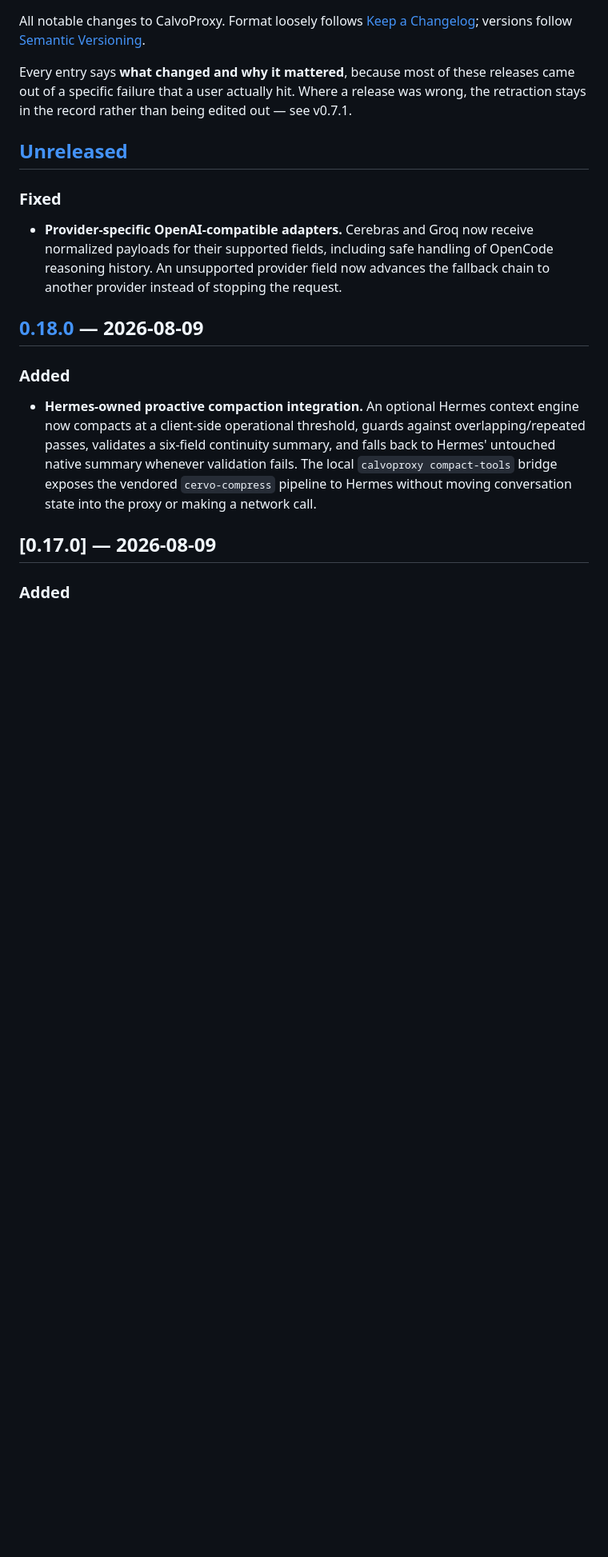
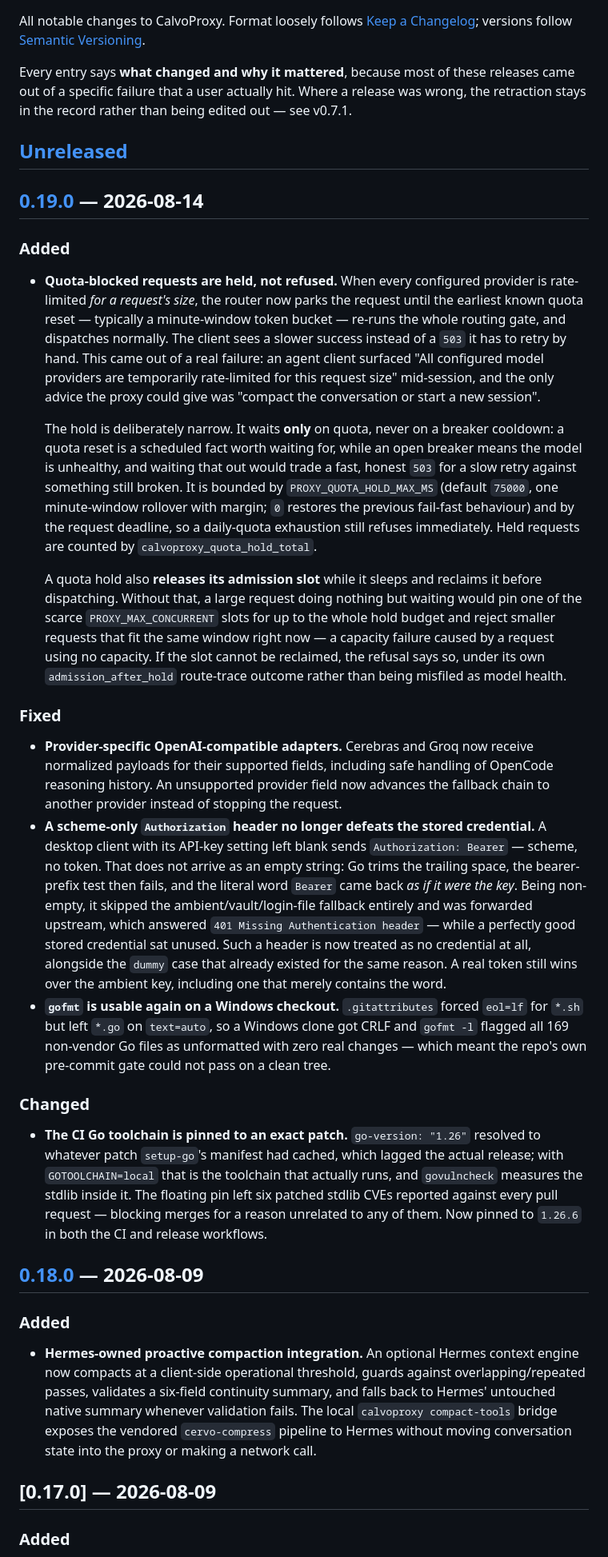
Before and after one commit to cervantesh/calvoproxy, a Markdown page: CHANGELOG.md, the part around one of its changes. Shown at 80% size. Rendered like a GitHub page; blank space fills up the shorter version.

Commit message:
chore: prepare v0.19.0 release (#85)
Minor bump: the Unreleased section already carried the provider-adapter
work (a feature), joined now by the quota-hold behaviour and three
fixes that came out of live failures this session.

Co-authored-by: cervantesh <11169707+cervantesh@users.noreply.github.com>
Co-authored-by: Claude Fable 5 <noreply@anthropic.com>

```diff
--- a/CHANGELOG.md
+++ b/CHANGELOG.md
@@ -11,12 +11,69 @@ out — see v0.7.1.
 
 ## [Unreleased]
 
+## [0.19.0] — 2026-08-14
+
+### Added
+- **Quota-blocked requests are held, not refused.** When every configured
+  provider is rate-limited *for a request's size*, the router now parks the
+  request until the earliest known quota reset — typically a minute-window
+  token bucket — re-runs the whole routing gate, and dispatches normally. The
+  client sees a slower success instead of a `503` it has to retry by hand. This
+  came out of a real failure: an agent client surfaced
+  "All configured model providers are temporarily rate-limited for this request
+  size" mid-session, and the only advice the proxy could give was "compact the
+  conversation or start a new session".
+
+  The hold is deliberately narrow. It waits **only** on quota, never on a
+  breaker cooldown: a quota reset is a scheduled fact worth waiting for, while
+  an open breaker means the model is unhealthy, and waiting that out would
+  trade a fast, honest `503` for a slow retry against something still broken.
+  It is bounded by `PROXY_QUOTA_HOLD_MAX_MS` (default `75000`, one
+  minute-window rollover with margin; `0` restores the previous fail-fast
+  behaviour) and by the request deadline, so a daily-quota exhaustion still
+  refuses immediately. Held requests are counted by
+  `calvoproxy_quota_hold_total`.
+
+  A quota hold also **releases its admission slot** while it sleeps and
+  reclaims it before dispatching. Without that, a large request doing nothing
+  but waiting would pin one of the scarce `PROXY_MAX_CONCURRENT` slots for up
+  to the whole hold budget and reject smaller requests that fit the same
+  window right now — a capacity failure caused by a request using no capacity.
+  If the slot cannot be reclaimed, the refusal says so, under its own
+  `admission_after_hold` route-trace outcome rather than being misfiled as
+  model health.
+
 ### Fixed
 - **Provider-specific OpenAI-compatible adapters.** Cerebras and Groq now
   receive normalized payloads for their supported fields, including safe
   handling of OpenCode reasoning history. An unsupported provider field now
   advances the fallback chain to another provider instead of stopping the
   request.
+- **A scheme-only `Authorization` header no longer defeats the stored
+  credential.** A desktop client with its API-key setting left blank sends
+  `Authorization: Bearer` — scheme, no token. That does not arrive as an empty
+  string: Go trims the trailing space, the bearer-prefix test then fails, and
+  the literal word `Bearer` came back *as if it were the key*. Being non-empty,
+  it skipped the ambient/vault/login-file fallback entirely and was forwarded
+  upstream, which answered `401 Missing Authentication header` — while a
+  perfectly good stored credential sat unused. Such a header is now treated as
+  no credential at all, alongside the `dummy` case that already existed for the
+  same reason. A real token still wins over the ambient key, including one that
+  merely contains the word.
+- **`gofmt` is usable again on a Windows checkout.** `.gitattributes` forced
+  `eol=lf` for `*.sh` but left `*.go` on `text=auto`, so a Windows clone got
+  CRLF and `gofmt -l` flagged all 169 non-vendor Go files as unformatted with
+  zero real changes — which meant the repo's own pre-commit gate could not pass
+  on a clean tree.
+
+### Changed
+- **The CI Go toolchain is pinned to an exact patch.** `go-version: "1.26"`
+  resolved to whatever patch `setup-go`'s manifest had cached, which lagged the
+  actual release; with `GOTOOLCHAIN=local` that is the toolchain that actually
+  runs, and `govulncheck` measures the stdlib inside it. The floating pin left
+  six patched stdlib CVEs reported against every pull request — blocking merges
+  for a reason unrelated to any of them. Now pinned to `1.26.6` in both the CI
+  and release workflows.
 
 ## [0.18.0] — 2026-08-09
 
```
Also changed, not shown: other parts of CHANGELOG.md (+2 -1 lines).
